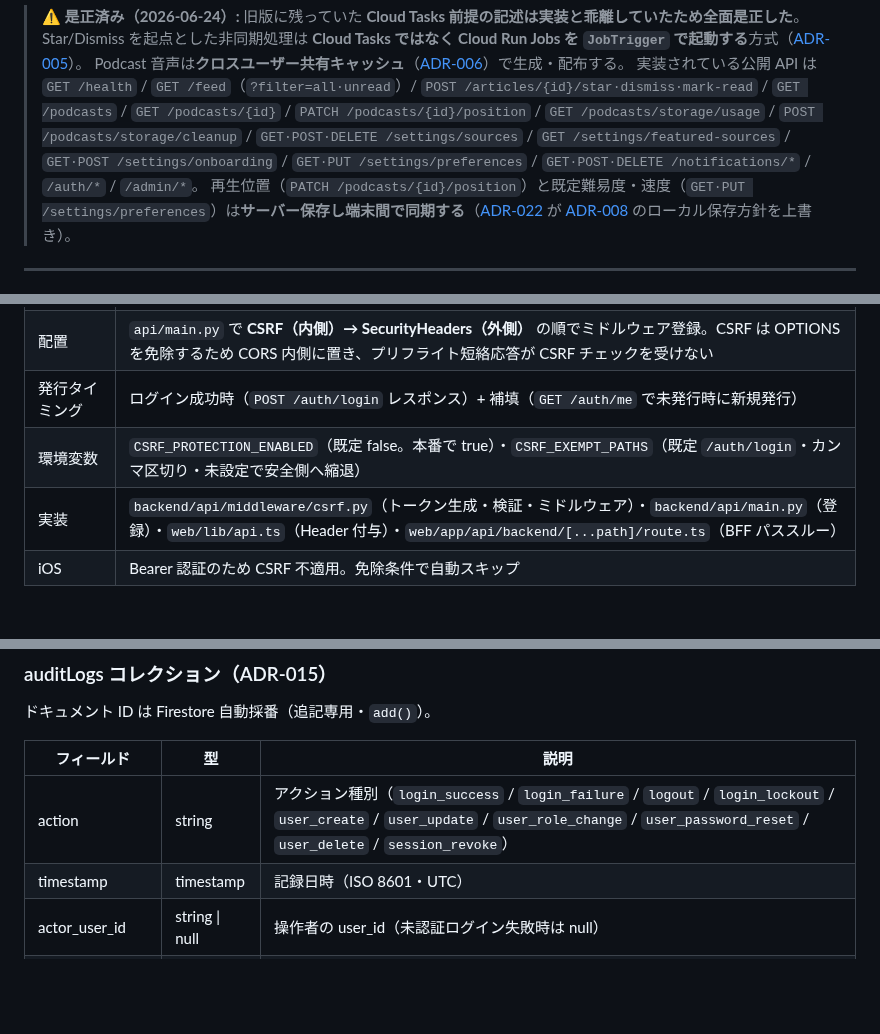
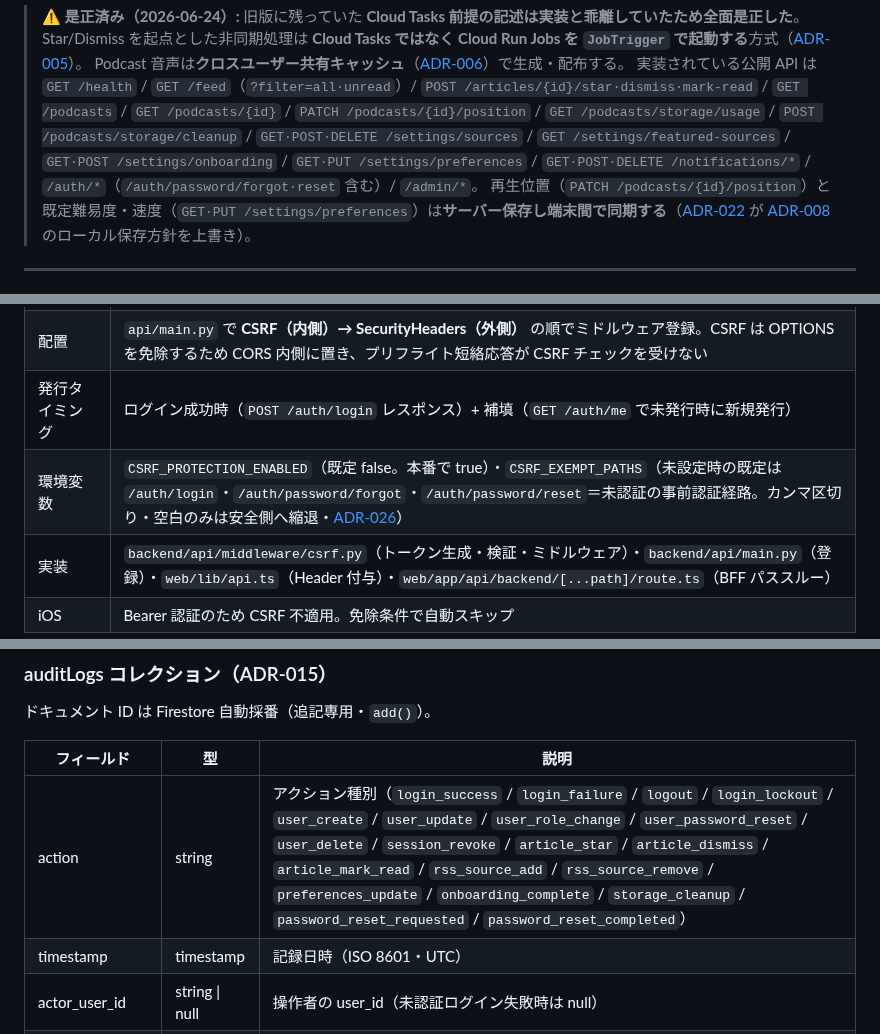
Before and after one commit to examinare000/news-listen-docs, a Markdown page: design/backend-design.md, 3 parts joined by grey strips. Rendered like a GitHub page; blank space fills up the shorter version.

```diff
--- a/design/backend-design.md
+++ b/design/backend-design.md
@@ -19,7 +19,7 @@ GCP 上の REST API・バッチ処理・Podcast 生成パイプラインの設
 > 実装されている公開 API は `GET /health` / `GET /feed`（`?filter=all·unread`）/ `POST /articles/{id}/star·dismiss·mark-read` /
 > `GET /podcasts` / `GET /podcasts/{id}` / `PATCH /podcasts/{id}/position` / `GET /podcasts/storage/usage` / `POST /podcasts/storage/cleanup` / `GET·POST·DELETE /settings/sources` /
 > `GET /settings/featured-sources` / `GET·POST /settings/onboarding` / `GET·PUT /settings/preferences` /
-> `GET·POST·DELETE /notifications/*` / `/auth/*` / `/admin/*`。
+> `GET·POST·DELETE /notifications/*` / `/auth/*`（`/auth/password/forgot·reset` 含む）/ `/admin/*`。
 > 再生位置（`PATCH /podcasts/{id}/position`）と既定難易度・速度（`GET·PUT /settings/preferences`）は**サーバー保存し端末間で同期する**（[ADR-022](../adr/022-server-side-playback-position-and-preferences.md) が [ADR-008](../adr/008-ios-local-state-persistence.md) のローカル保存方針を上書き）。
 
 ---
@@ -339,7 +343,7 @@ DoS 攻撃対策。全エンドポイント（`/feed`・`/articles`・`/podcasts
 | ミドルウェア | ASGI `CsrfMiddleware`（`api/middleware/csrf.py`）。ただし以下は免除: 安全メソッド（GET/HEAD/OPTIONS）・Bearer 認証（iOS）・免除パス（既定 `/auth/login`） |
 | 配置 | `api/main.py` で **CSRF（内側）→ SecurityHeaders（外側）** の順でミドルウェア登録。CSRF は OPTIONS を免除するため CORS 内側に置き、プリフライト短絡応答が CSRF チェックを受けない |
 | 発行タイミング | ログイン成功時（`POST /auth/login` レスポンス）+ 補填（`GET /auth/me` で未発行時に新規発行） |
-| 環境変数 | `CSRF_PROTECTION_ENABLED`（既定 false。本番で true）・`CSRF_EXEMPT_PATHS`（既定 `/auth/login`・カンマ区切り・未設定で安全側へ縮退） |
+| 環境変数 | `CSRF_PROTECTION_ENABLED`（既定 false。本番で true）・`CSRF_EXEMPT_PATHS`（未設定時の既定は `/auth/login`・`/auth/password/forgot`・`/auth/password/reset`＝未認証の事前認証経路。カンマ区切り・空白のみは安全側へ縮退・[ADR-026](../adr/026-self-service-password-reset.md)） |
 | 実装 | `backend/api/middleware/csrf.py`（トークン生成・検証・ミドルウェア）・`backend/api/main.py`（登録）・`web/lib/api.ts`（Header 付与）・`web/app/api/backend/[...path]/route.ts`（BFF パススルー） |
 | iOS | Bearer 認証のため CSRF 不適用。免除条件で自動スキップ |
 
@@ -700,7 +725,7 @@ username + password を検証し、セッショントークンを発行する。
 
 | フィールド | 型 | 説明 |
 |-----------|-----|------|
-| action | string | アクション種別（`login_success` / `login_failure` / `logout` / `login_lockout` / `user_create` / `user_update` / `user_role_change` / `user_password_reset` / `user_delete` / `session_revoke`） |
+| action | string | アクション種別（`login_success` / `login_failure` / `logout` / `login_lockout` / `user_create` / `user_update` / `user_role_change` / `user_password_reset` / `user_delete` / `session_revoke` / `article_star` / `article_dismiss` / `article_mark_read` / `rss_source_add` / `rss_source_remove` / `preferences_update` / `onboarding_complete` / `storage_cleanup` / `password_reset_requested` / `password_reset_completed`） |
 | timestamp | timestamp | 記録日時（ISO 8601・UTC） |
 | actor_user_id | string \| null | 操作者の user_id（未認証ログイン失敗時は null） |
 | actor_username | string \| null | 操作者の username |
```
Also changed, not shown: other parts of design/backend-design.md (+25 -0 lines), adr/026-self-service-password-reset.md (added, +59 -0 lines).
